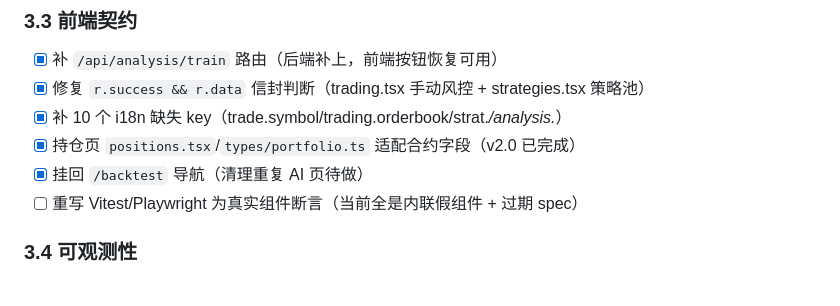
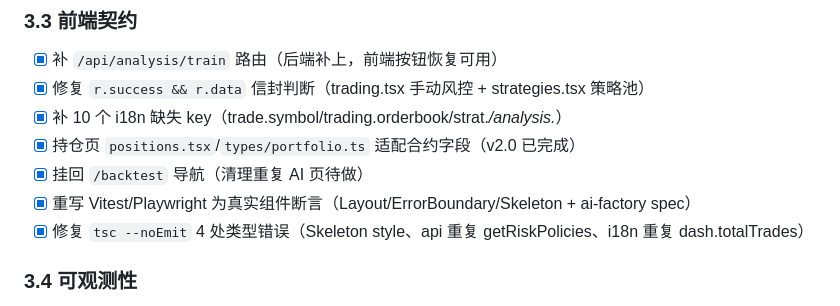
Before and after one commit to YaXin-Zhou/TradePilot, a Markdown page: MILESTONES_V2.md, the part around the change. Drawn GitHub-style.

Commit message:
里程碑 3.3(文档): 标记前端测试重写完成

```diff
--- a/MILESTONES_V2.md
+++ b/MILESTONES_V2.md
@@ -119,7 +119,8 @@
 - [x] 补 10 个 i18n 缺失 key（trade.symbol/trading.orderbook/strat.*/analysis.*）
 - [x] 持仓页 `positions.tsx`/`types/portfolio.ts` 适配合约字段（v2.0 已完成）
 - [x] 挂回 `/backtest` 导航（清理重复 AI 页待做）
-- [ ] 重写 Vitest/Playwright 为真实组件断言（当前全是内联假组件 + 过期 spec）
+- [x] 重写 Vitest/Playwright 为真实组件断言（Layout/ErrorBoundary/Skeleton + ai-factory spec）
+- [x] 修复 `tsc --noEmit` 4 处类型错误（Skeleton style、api 重复 getRiskPolicies、i18n 重复 dash.totalTrades）
 
 ### 3.4 可观测性
 - [x] Alertmanager receiver：**本地部署用 log-output 即可**（无外部 webhook，日志落本地文件）；生产部署时再配企业微信/邮件/Slack
```
